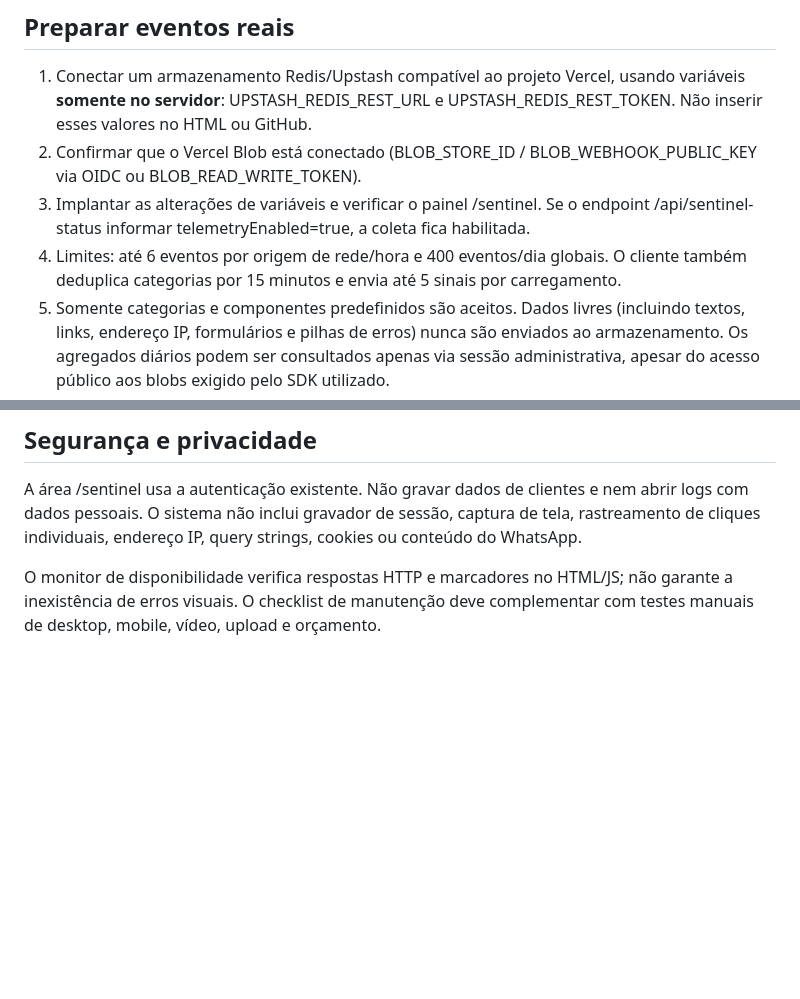
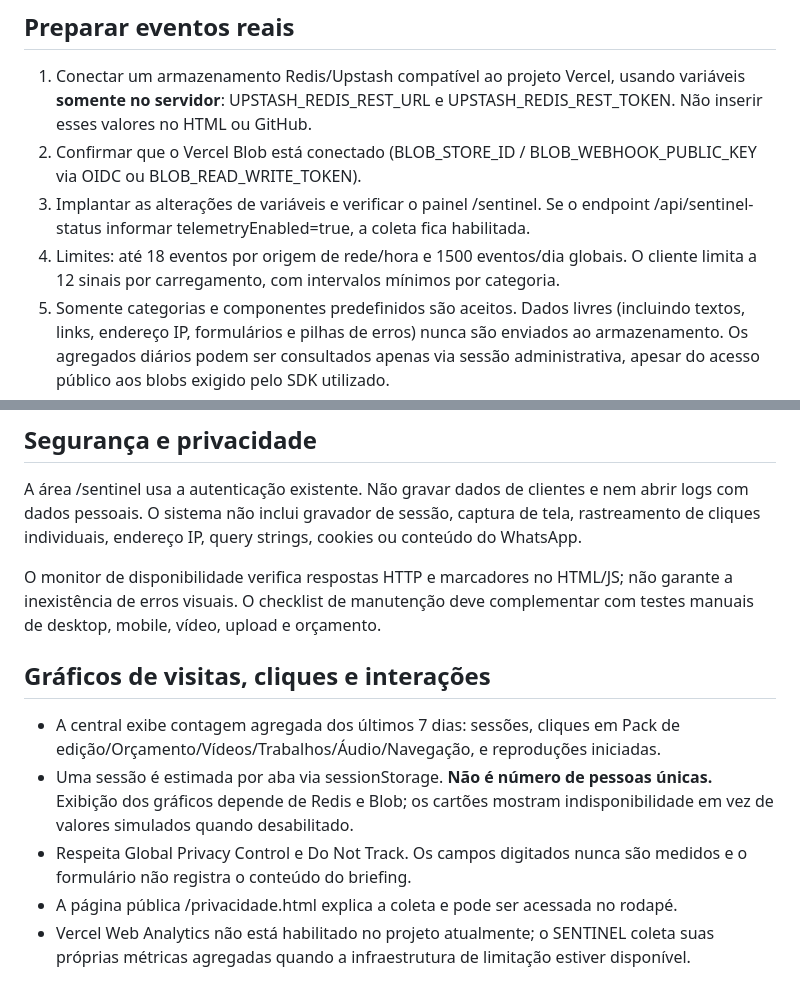
Before and after one commit to gustavoeditor/portfolio-gustavo, a Markdown page: SENTINEL.md, 2 parts joined by grey strips. GitHub-like rendering; blank space fills up the shorter version.

Commit message:
Document visitor and click graphs, privacy controls and data-source limitations

```diff
--- a/SENTINEL.md
+++ b/SENTINEL.md
@@ -12,7 +12,7 @@
 1. Conectar um armazenamento Redis/Upstash compatível ao projeto Vercel, usando variáveis **somente no servidor**: UPSTASH_REDIS_REST_URL e UPSTASH_REDIS_REST_TOKEN. Não inserir esses valores no HTML ou GitHub.
 2. Confirmar que o Vercel Blob está conectado (BLOB_STORE_ID / BLOB_WEBHOOK_PUBLIC_KEY via OIDC ou BLOB_READ_WRITE_TOKEN).
 3. Implantar as alterações de variáveis e verificar o painel /sentinel. Se o endpoint /api/sentinel-status informar telemetryEnabled=true, a coleta fica habilitada.
-4. Limites: até 6 eventos por origem de rede/hora e 400 eventos/dia globais. O cliente também deduplica categorias por 15 minutos e envia até 5 sinais por carregamento.
+4. Limites: até 18 eventos por origem de rede/hora e 1500 eventos/dia globais. O cliente limita a 12 sinais por carregamento, com intervalos mínimos por categoria.
 5. Somente categorias e componentes predefinidos são aceitos. Dados livres (incluindo textos, links, endereço IP, formulários e pilhas de erros) nunca são enviados ao armazenamento. Os agregados diários podem ser consultados apenas via sessão administrativa, apesar do acesso público aos blobs exigido pelo SDK utilizado.
 6. Eventos são *sinais*, não confirmação de defeito. Verificar antes de modificar o código.
 
@@ -37,3 +37,11 @@
 A área /sentinel usa a autenticação existente. Não gravar dados de clientes e nem abrir logs com dados pessoais. O sistema não inclui gravador de sessão, captura de tela, rastreamento de cliques individuais, endereço IP, query strings, cookies ou conteúdo do WhatsApp.
 
 O monitor de disponibilidade verifica respostas HTTP e marcadores no HTML/JS; não garante a inexistência de erros visuais. O checklist de manutenção deve complementar com testes manuais de desktop, mobile, vídeo, upload e orçamento.
+
+## Gráficos de visitas, cliques e interações
+
+- A central exibe contagem agregada dos últimos 7 dias: sessões, cliques em Pack de edição/Orçamento/Vídeos/Trabalhos/Áudio/Navegação, e reproduções iniciadas.
+- Uma sessão é estimada por aba via sessionStorage. **Não é número de pessoas únicas.** Exibição dos gráficos depende de Redis e Blob; os cartões mostram indisponibilidade em vez de valores simulados quando desabilitado.
+- Respeita Global Privacy Control e Do Not Track. Os campos digitados nunca são medidos e o formulário não registra o conteúdo do briefing.
+- A página pública /privacidade.html explica a coleta e pode ser acessada no rodapé.
+- Vercel Web Analytics não está habilitado no projeto atualmente; o SENTINEL coleta suas próprias métricas agregadas quando a infraestrutura de limitação estiver disponível.
```
